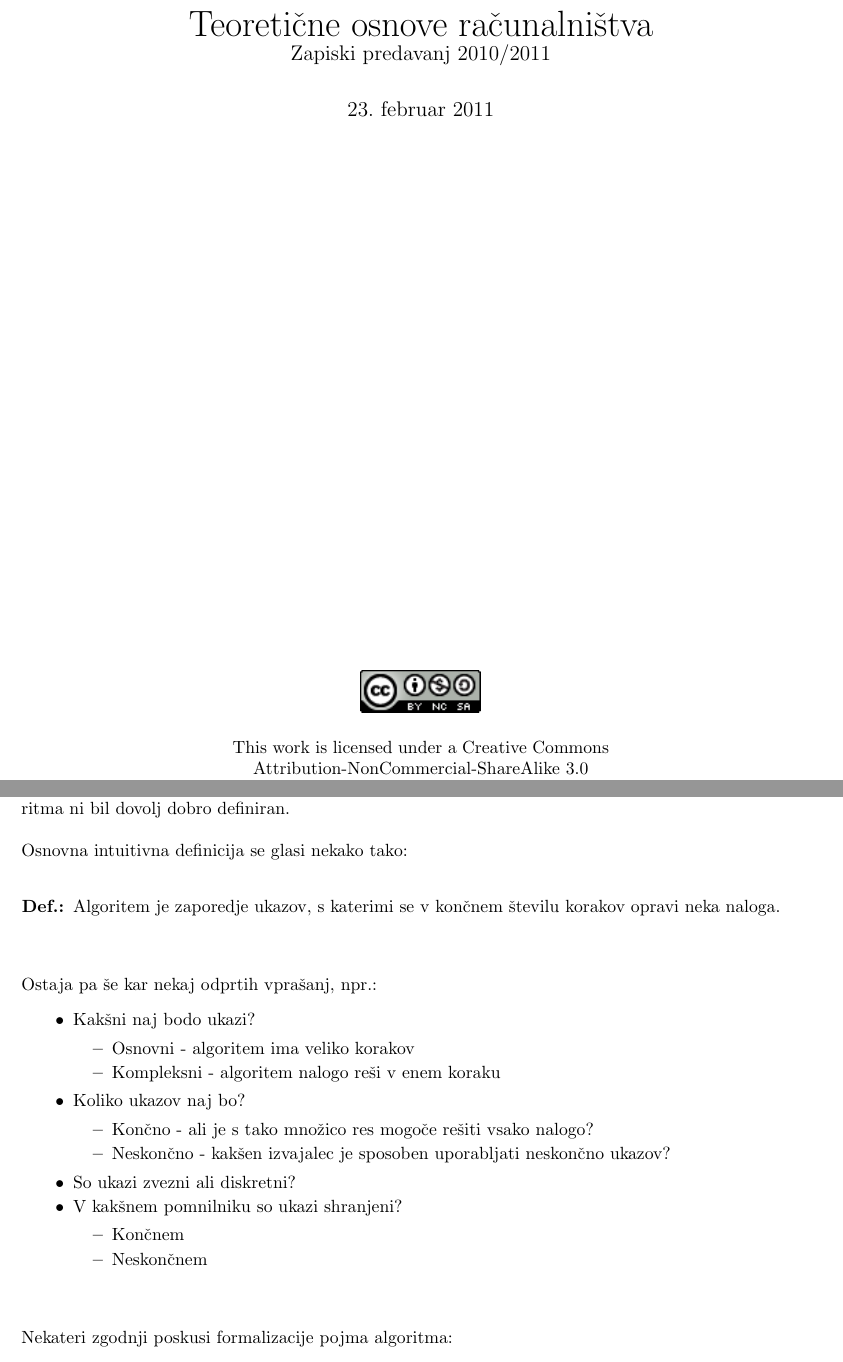
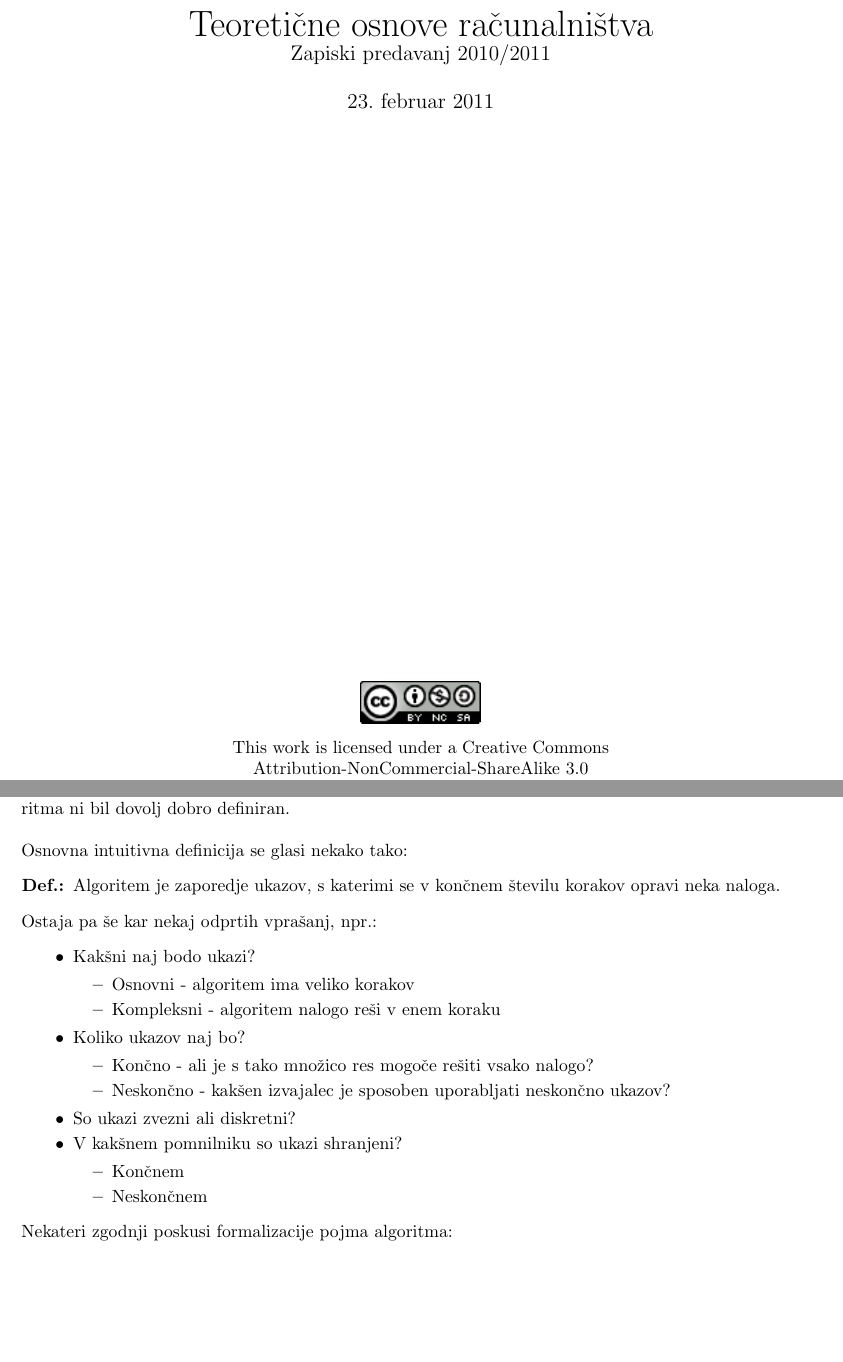
Before and after one commit to HairyFotr/TOR, a LaTeX book (tor.tex): two parts of pages 1 and 3 of 5, joined at a grey line, cut so that both start at the same text, the shorter picture padded with empty space. Compiled offline with pdfLaTeX.

Commit message:
cleaned a little

```diff
--- a/tor.tex
+++ b/tor.tex
@@ -52,13 +52,13 @@
 \begin{center}
 \ \\[8cm]
 {\huge Teoretične osnove računalništva}\\[1.5pt]
-{\large Zapiski predavanj 2010/2011}\\[0.7cm]
+{\large Zapiski predavanj 2010/2011}\\[15pt]
 {\large \today}
 \vfill
 
 \parbox{7.5cm}{
 \begin{center}
-\includegraphics[width=0.15\textwidth]{./CC}\\[0.4cm]
+\includegraphics[width=0.15\textwidth]{./CC}\\[5pt]
 
 This work is licensed under a Creative Commons Attribution-NonCommercial-ShareAlike 3.0 Unported License
 \end{center}
@@ -75,10 +75,9 @@ Eden od Hilbertovih problemov (deseti po vrsti), je vprašanje, ali obstaja post
 \br
 Matematiki so se precej ukvarjali s tem problemom in kmalu ugotovili, da pojem postopka oz. algoritma ni bil dovolj dobro definiran.
 \br
-Osnovna intuitivna definicija se glasi nekako tako:\\
+Osnovna intuitivna definicija se glasi nekako tako:
 \Def{Algoritem je zaporedje ukazov,
 s katerimi se v končnem številu korakov opravi neka naloga.}
-\br
 Ostaja pa še kar nekaj odprtih vprašanj, npr.:
 \begin{items}
 \item Kakšni naj bodo ukazi?
@@ -98,7 +97,6 @@ Ostaja pa še kar nekaj odprtih vprašanj, npr.:
 	\item Neskončnem
 	\end{items}
 \end{items}
-\br
 Nekateri zgodnji poskusi formalizacije pojma algoritma:%? zgodovinsko zaporedje, letnice, imena modelov, moar info
 \begin{items}
     \item GK (Kurt Gödel, Stephen Kleene)
```
Also changed, not shown: tor.pdf, tor.tex (3 more changed lines).
